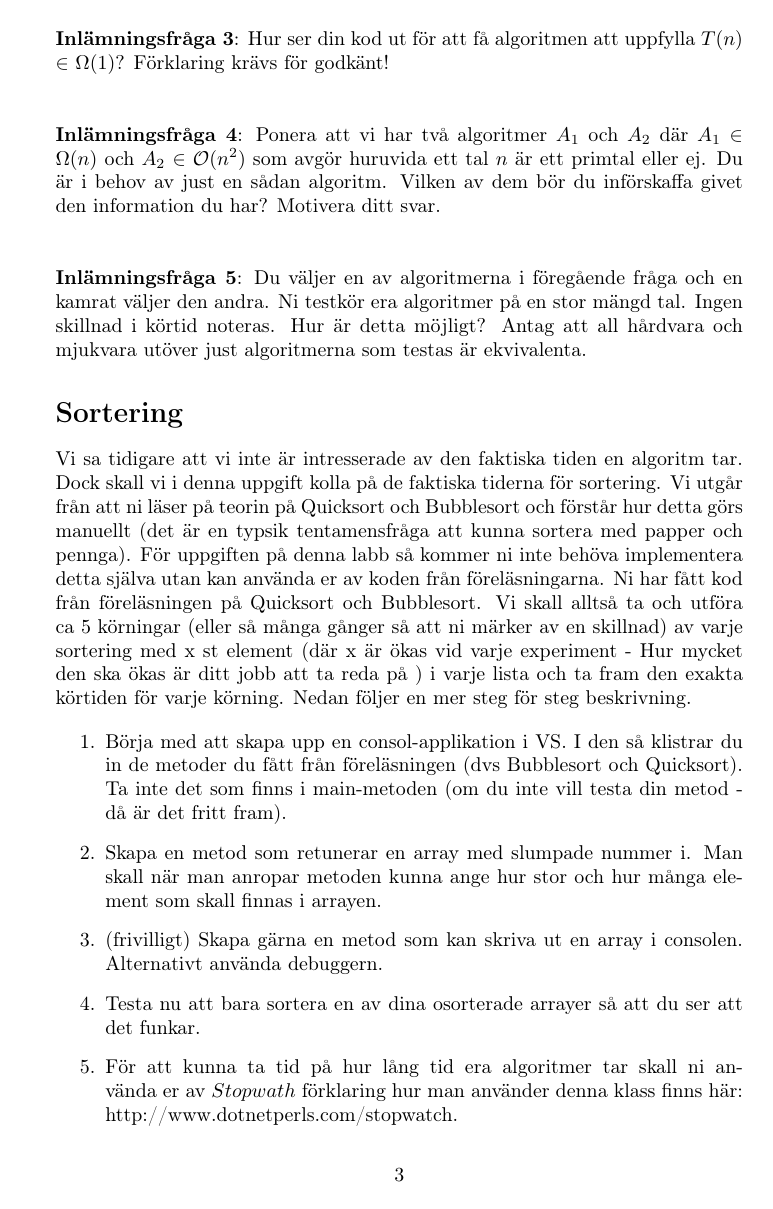
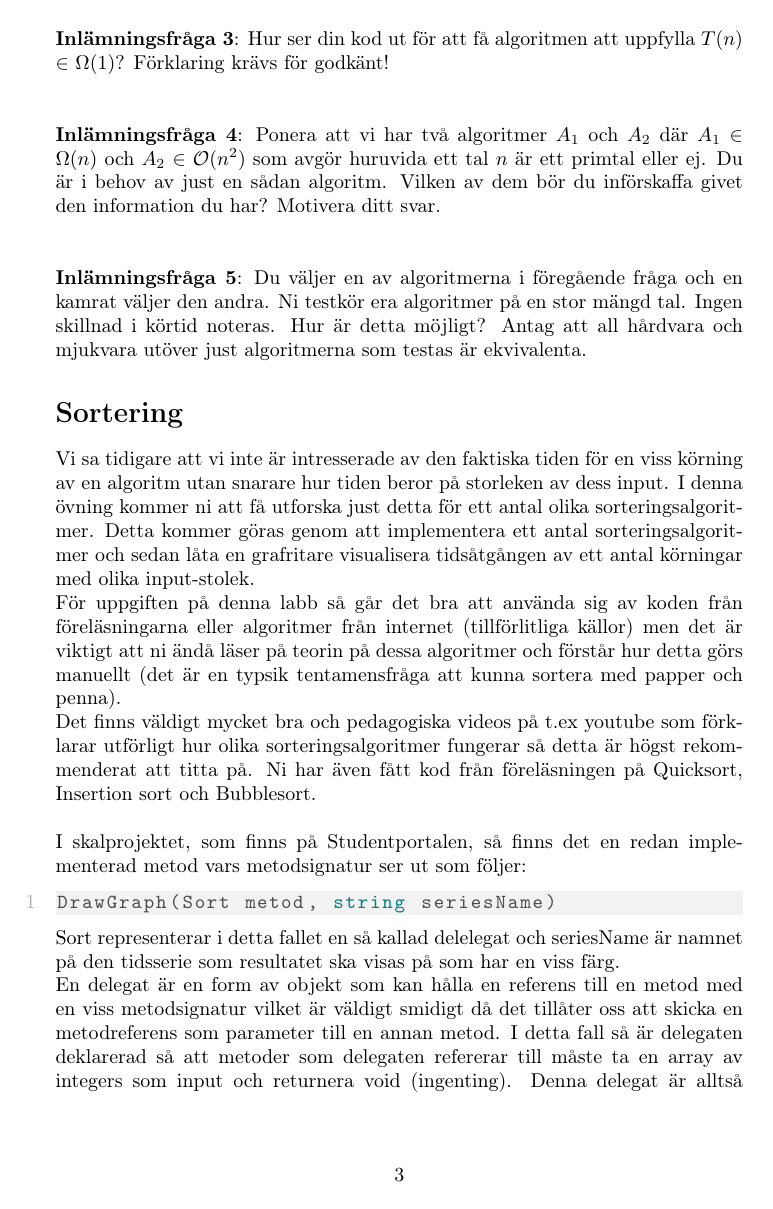
Before and after one commit to BinaryHeart/algods, a LaTeX document (Laboration 2/LaborationII.tex): page 3 of 5. Compiled offline with pdfLaTeX.

Commit message:
Ändrade labb 3 om ordo till att följa det nya skalprojektet med grafritare

```diff
--- a/Laboration 2/LaborationII.tex
+++ b/Laboration 2/LaborationII.tex
@@ -160,12 +160,9 @@ public bool Search(int number, int[] numbers){
 
 
 \section*{Sortering}
-Vi sa tidigare att vi inte är intresserade av den faktiska tiden en algoritm tar. Dock skall vi i denna uppgift kolla på de faktiska tiderna för sortering. Vi utgår från att ni läser på teorin på Quicksort och Bubblesort och förstår hur detta görs manuellt (det är en typsik tentamensfråga att kunna sortera med papper och pennga). För uppgiften på denna labb så kommer ni inte behöva implementera detta själva utan kan använda er av koden från föreläsningarna. Ni har fått kod från föreläsningen på Quicksort och Bubblesort. Vi skall alltså ta och utföra ca 5 körningar (eller så många gånger så att ni märker av en skillnad) av varje sortering med x st element (där x är ökas vid varje experiment - Hur mycket den ska ökas är ditt jobb att ta reda på ) i varje lista och ta fram den exakta körtiden för varje körning. Nedan följer en mer steg för steg beskrivning.
+Vi sa tidigare att vi inte är intresserade av den faktiska tiden för en viss körning av en algoritm utan snarare hur tiden beror på storleken av dess input. I denna övning kommer ni att få utforska just detta för ett antal olika sorteringsalgoritmer. Detta kommer göras genom att implementera ett antal sorteringsalgoritmer och sedan låta en grafritare visualisera tidsåtgången av ett antal körningar med olika input-stolek. \\För uppgiften på denna labb så går det bra att använda sig av koden från föreläsningarna eller algoritmer från internet (tillförlitliga källor) men det är viktigt att ni ändå läser på teorin på dessa algoritmer och förstår hur detta görs manuellt (det är en typsik tentamensfråga att kunna sortera med papper och penna). \\Det finns väldigt mycket bra och pedagogiska videos på t.ex youtube som förklarar utförligt hur olika sorteringsalgoritmer fungerar så detta är högst rekommenderat att titta på. Ni har även fått kod från föreläsningen på Quicksort, Insertion sort och Bubblesort. \\
 
-\begin{enumerate}
-\item Börja med att skapa upp en consol-applikation i VS. I den så klistrar du in de metoder du fått från föreläsningen (dvs Bubblesort och Quicksort). Ta inte det som finns i main-metoden (om du inte vill testa din metod - då är det fritt fram).
-\item Skapa en metod som retunerar en array med slumpade nummer i. Man skall när man anropar metoden kunna ange hur stor och hur många element som skall finnas i arrayen.
-\item (frivilligt) Skapa gärna en metod som kan skriva ut en array i consolen. Alternativt använda debuggern.
-\item  Testa nu att bara sortera en av dina osorterade arrayer så att du ser att det funkar.
-\item För att kunna ta tid på hur lång tid era algoritmer tar skall ni använda er av $Stopwath$ förklaring hur man använder denna klass finns här: http://www.dotnetperls.com/stopwatch.
-\item Innan vi nu använder våra sorteringsalgoritmer så skall ni i början av Quicksort och Bubblesort starta klockan och stoppa den när den är klar med sorteringen. Sedan skall den sist i metoderna skriva ut vilken tid det tog.
+I skalprojektet, som finns på Studentportalen, så finns det en redan implementerad metod vars metodsignatur ser ut som följer:
+\begin{lstlisting}
+DrawGraph(Sort metod, string seriesName)
+\end{lstlisting}
@@ -175,4 +169,5 @@ Vi sa tidigare att vi inte är intresserade av den faktiska tiden en algoritm ta
 
-\textbf{Inlämningsfråga 6}: Rita upp en tabell där det framgår hur många element ni körde och hur lång tid det tog med bubblesort och quicksort på respektive körning (minst 5). \\\\
+Sort representerar i detta fallet en så kallad delelegat och seriesName är namnet på den tidsserie som resultatet ska visas på som har en viss färg.
 
-Det roliga stannar inte här utan nu skall vi göra ett ytterligare experiment. Från föreläsningen bör du fått veta om att Quicksort använder sig av Pivot-element. I den algoritmen som du har så tas pivot-element från mitten och nu skall du ändra den kodraden till att ta pivot-elementet längst till vänster. Alltså denna rad\\
+En delegat är en form av objekt som kan hålla en referens till en metod med en viss metodsignatur vilket är väldigt smidigt då det tillåter oss att skicka en metodreferens som parameter till en annan metod.
+I detta fall så är delegaten deklarerad så att metoder som delegaten refererar till måste ta en array av integers som input och returnera void (ingenting). Denna delegat är alltså kapabel att hålla en referens till en metod som tar en lista av heltal och sorterar denna lista utan att returnera något.
```
Also changed, not shown: Laboration 1/teachers-correction-template.tex (+4 -4 lines), Laboration 2/LaborationII.tex (38 more changed lines), 1 other file.
